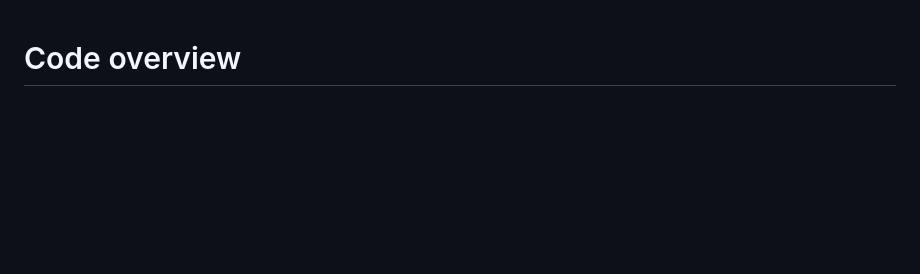
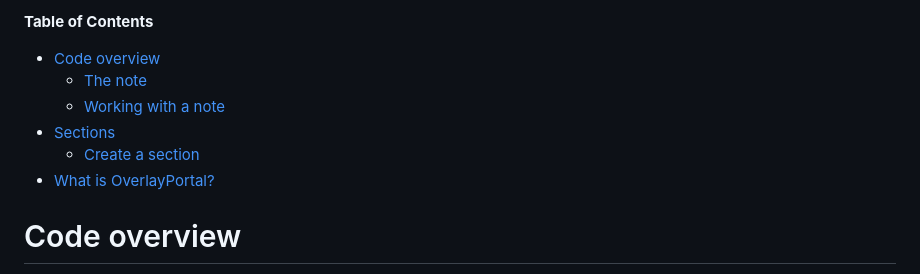
Before and after one commit to samhedin/disorganized-notes, a Markdown page: docs.md, the part around the change. GitHub-like rendering; blank space fills up the shorter version.

```diff
--- a/docs.md
+++ b/docs.md
@@ -1,3 +1,14 @@
+<!-- markdown-toc start - Don't edit this section. Run M-x markdown-toc-refresh-toc -->
+**Table of Contents**
+
+- [Code overview](#code-overview)
+  - [The note](#the-note)
+  - [Working with a note](#working-with-a-note)
+- [Sections](#sections)
+  - [Create a section](#create-a-section)
+- [What is OverlayPortal?](#what-is-overlayportal)
+
+<!-- markdown-toc end -->
 
 
 # Code overview
```
